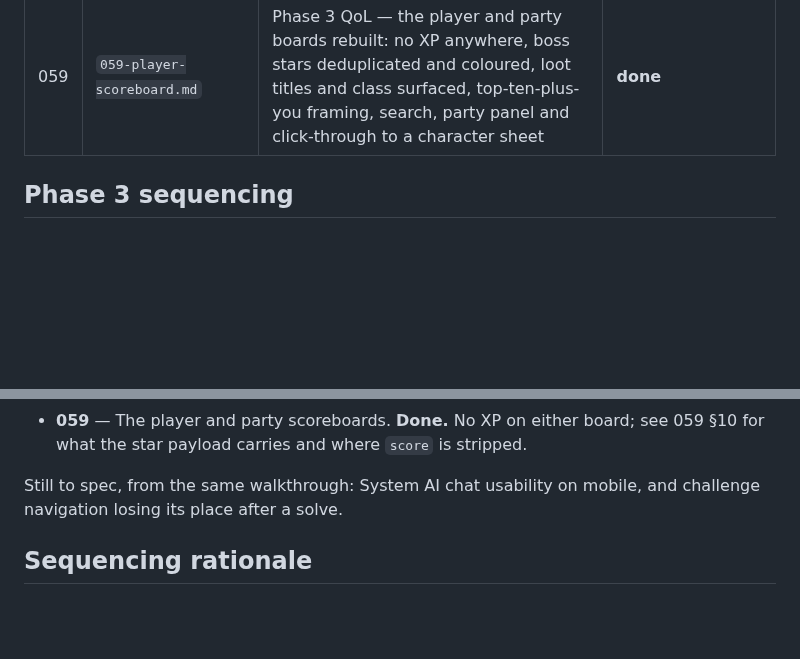
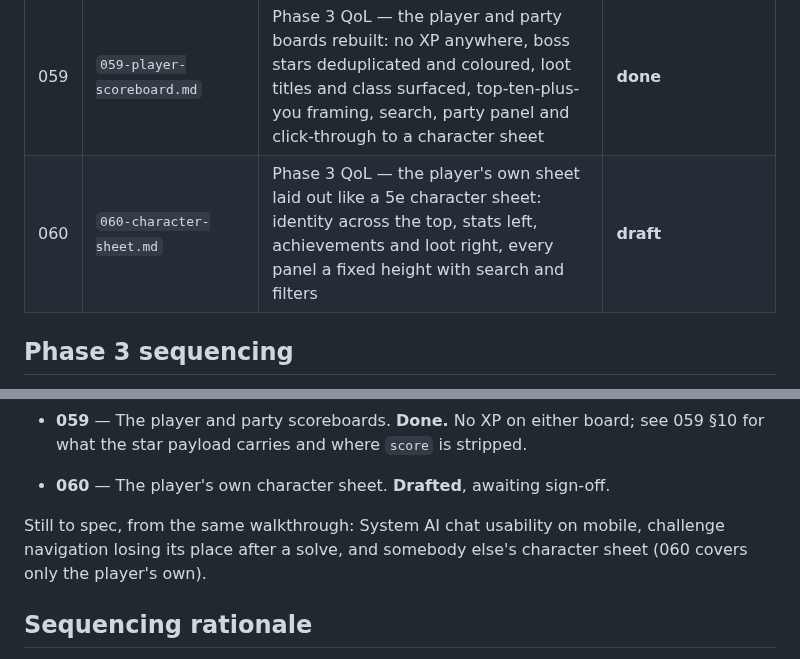
Before and after one commit to Anders-Sec/ctf, a Markdown page: specs/README.md, 2 parts joined by grey strips. Rendered like a GitHub page; blank space fills up the shorter version.

```diff
--- a/specs/README.md
+++ b/specs/README.md
@@ -86,6 +86,7 @@ lore, art, a wider tone pass) is intentionally not started.
 | 057 | `057-platform-health.md` | Phase 3 — one staff-facing screen for dependency, connection, build and load state; explicitly not observability | **done** |
 | 058 | `058-content-admin-consistency.md` | Phase 3 QoL — one shape for all four Content pages: New button, search and filters, grouped lists with a drawer, full CRUD and bulk actions; achievement rewards become editable, and **secret themes unlock by achievement** (resolves 048 §11.4) | **done** |
 | 059 | `059-player-scoreboard.md` | Phase 3 QoL — the player and party boards rebuilt: no XP anywhere, boss stars deduplicated and coloured, loot titles and class surfaced, top-ten-plus-you framing, search, party panel and click-through to a character sheet | **done** |
+| 060 | `060-character-sheet.md` | Phase 3 QoL — the player's own sheet laid out like a 5e character sheet: identity across the top, stats left, achievements and loot right, every panel a fixed height with search and filters | **draft** |
 
 ## Phase 3 sequencing
 
@@ -124,8 +125,11 @@ of a manual walkthrough of every surface rather than up front. In progress:
 - **059** — The player and party scoreboards. **Done.** No XP on either board;
   see 059 §10 for what the star payload carries and where `score` is stripped.
 
-Still to spec, from the same walkthrough: System AI chat usability on mobile, and
-challenge navigation losing its place after a solve.
+- **060** — The player's own character sheet. **Drafted**, awaiting sign-off.
+
+Still to spec, from the same walkthrough: System AI chat usability on mobile,
+challenge navigation losing its place after a solve, and somebody else's
+character sheet (060 covers only the player's own).
 
 
 ## Sequencing rationale
```
Also changed, not shown: specs/060-character-sheet.md (added, +240 -0 lines).
